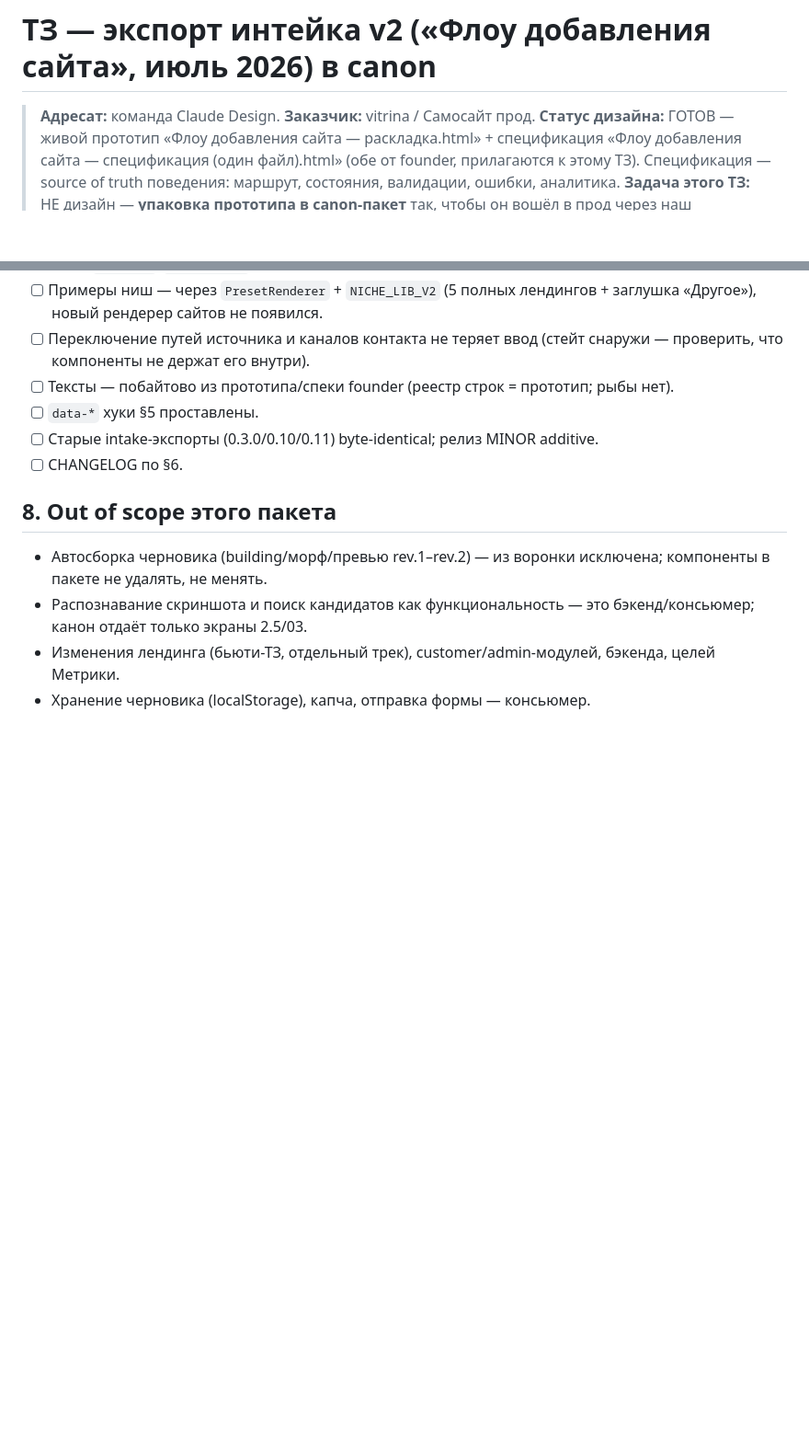
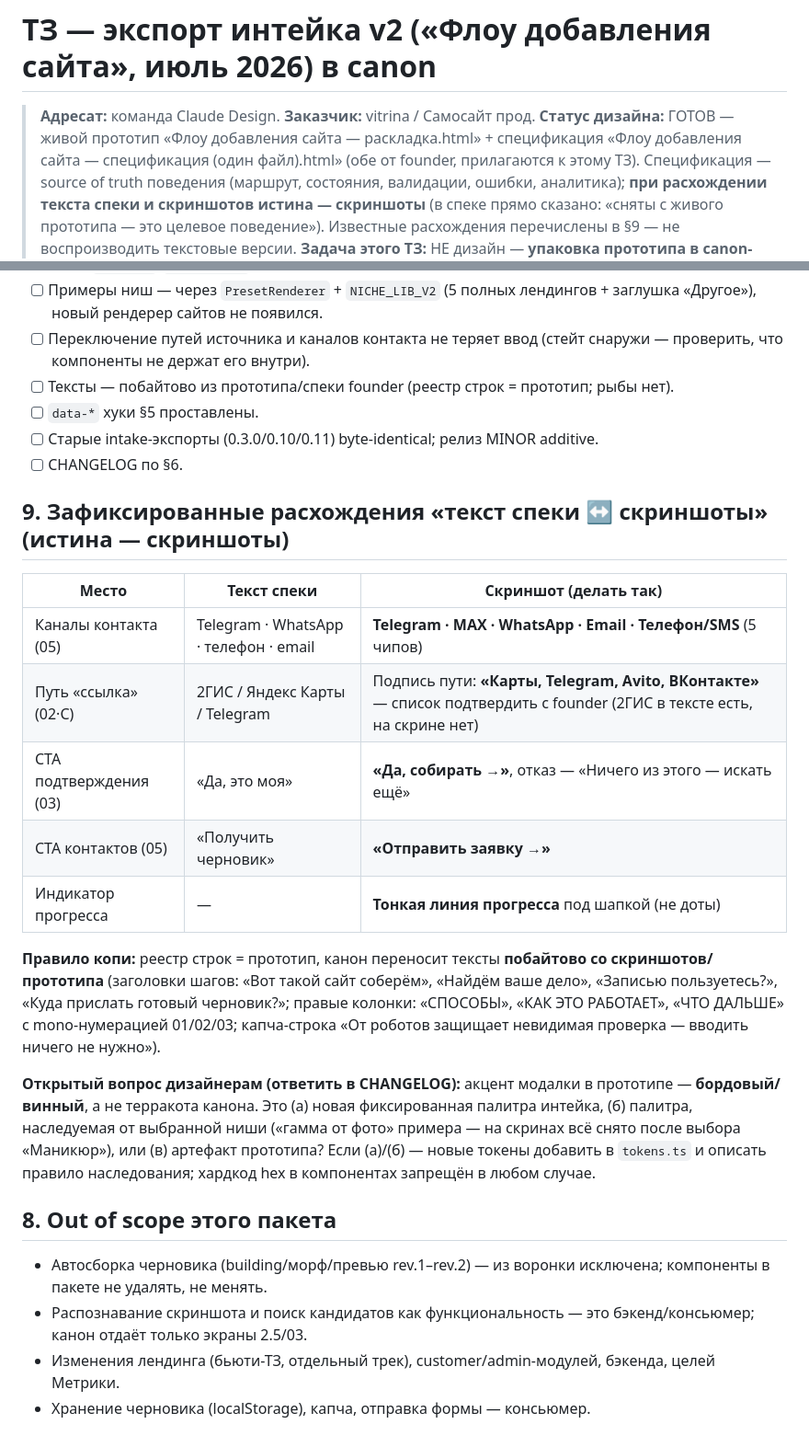
Before and after one commit to raravista8/vitrina, a Markdown page: docs/handoff/CANON_INTAKE_V2_EXPORT_TZ.md, 2 parts joined by grey strips. Shown at 92% size. Rendered like a GitHub page; blank space fills up the shorter version.

```diff
--- a/docs/handoff/CANON_INTAKE_V2_EXPORT_TZ.md
+++ b/docs/handoff/CANON_INTAKE_V2_EXPORT_TZ.md
@@ -2,7 +2,7 @@
 
 > **Адресат:** команда Claude Design.
 > **Заказчик:** vitrina / Самосайт прод.
-> **Статус дизайна:** ГОТОВ — живой прототип «Флоу добавления сайта — раскладка.html» + спецификация «Флоу добавления сайта — спецификация (один файл).html» (обе от founder, прилагаются к этому ТЗ). Спецификация — source of truth поведения: маршрут, состояния, валидации, ошибки, аналитика.
+> **Статус дизайна:** ГОТОВ — живой прототип «Флоу добавления сайта — раскладка.html» + спецификация «Флоу добавления сайта — спецификация (один файл).html» (обе от founder, прилагаются к этому ТЗ). Спецификация — source of truth поведения (маршрут, состояния, валидации, ошибки, аналитика); **при расхождении текста спеки и скриншотов истина — скриншоты** (в спеке прямо сказано: «сняты с живого прототипа — это целевое поведение»). Известные расхождения перечислены в §9 — не воспроизводить текстовые версии.
 > **Задача этого ТЗ:** НЕ дизайн — **упаковка прототипа в canon-пакет** так, чтобы он вошёл в прод через наш вендоринг без ручной доводки.
 > **Версия поставки:** следующая MINOR после текущей вендоренной **0.11.0**. Номер 0.12.0 зарезервирован под бьюти-лендинг; если этот пакет едет отдельно — **0.13.0**. Номера не переиспользовать.
 > **Режим прода:** заявки исполняются founder'ом **вручную** — в воронке НЕТ автосборки черновика. Шаги instant-preview rev.1/rev.2 (building/морф/превью черновика) в новом флоу не участвуют.
@@ -108,6 +108,20 @@
 - [ ] Старые intake-экспорты (0.3.0/0.10/0.11) byte-identical; релиз MINOR additive.
 - [ ] CHANGELOG по §6.
 
+## 9. Зафиксированные расхождения «текст спеки ↔ скриншоты» (истина — скриншоты)
+
+| Место | Текст спеки | Скриншот (делать так) |
+|---|---|---|
+| Каналы контакта (05) | Telegram · WhatsApp · телефон · email | **Telegram · MAX · WhatsApp · Email · Телефон/SMS** (5 чипов) |
+| Путь «ссылка» (02·C) | 2ГИС / Яндекс Карты / Telegram | Подпись пути: **«Карты, Telegram, Avito, ВКонтакте»** — список подтвердить с founder (2ГИС в тексте есть, на скрине нет) |
+| CTA подтверждения (03) | «Да, это моя» | **«Да, собирать →»**, отказ — «Ничего из этого — искать ещё» |
+| CTA контактов (05) | «Получить черновик» | **«Отправить заявку →»** |
+| Индикатор прогресса | — | **Тонкая линия прогресса** под шапкой (не доты) |
+
+**Правило копи:** реестр строк = прототип, канон переносит тексты **побайтово со скриншотов/прототипа** (заголовки шагов: «Вот такой сайт соберём», «Найдём ваше дело», «Записью пользуетесь?», «Куда прислать готовый черновик?»; правые колонки: «СПОСОБЫ», «КАК ЭТО РАБОТАЕТ», «ЧТО ДАЛЬШЕ» с mono-нумерацией 01/02/03; капча-строка «От роботов защищает невидимая проверка — вводить ничего не нужно»).
+
+**Открытый вопрос дизайнерам (ответить в CHANGELOG):** акцент модалки в прототипе — **бордовый/винный**, а не терракота канона. Это (а) новая фиксированная палитра интейка, (б) палитра, наследуемая от выбранной ниши («гамма от фото» примера — на скринах всё снято после выбора «Маникюр»), или (в) артефакт прототипа? Если (а)/(б) — новые токены добавить в `tokens.ts` и описать правило наследования; хардкод hex в компонентах запрещён в любом случае.
+
 ## 8. Out of scope этого пакета
 
 - Автосборка черновика (building/морф/превью rev.1–rev.2) — из воронки исключена; компоненты в пакете не удалять, не менять.
```
Also changed, not shown: other parts of docs/handoff/CANON_INTAKE_V2_EXPORT_TZ.md (+4 -4 lines).
